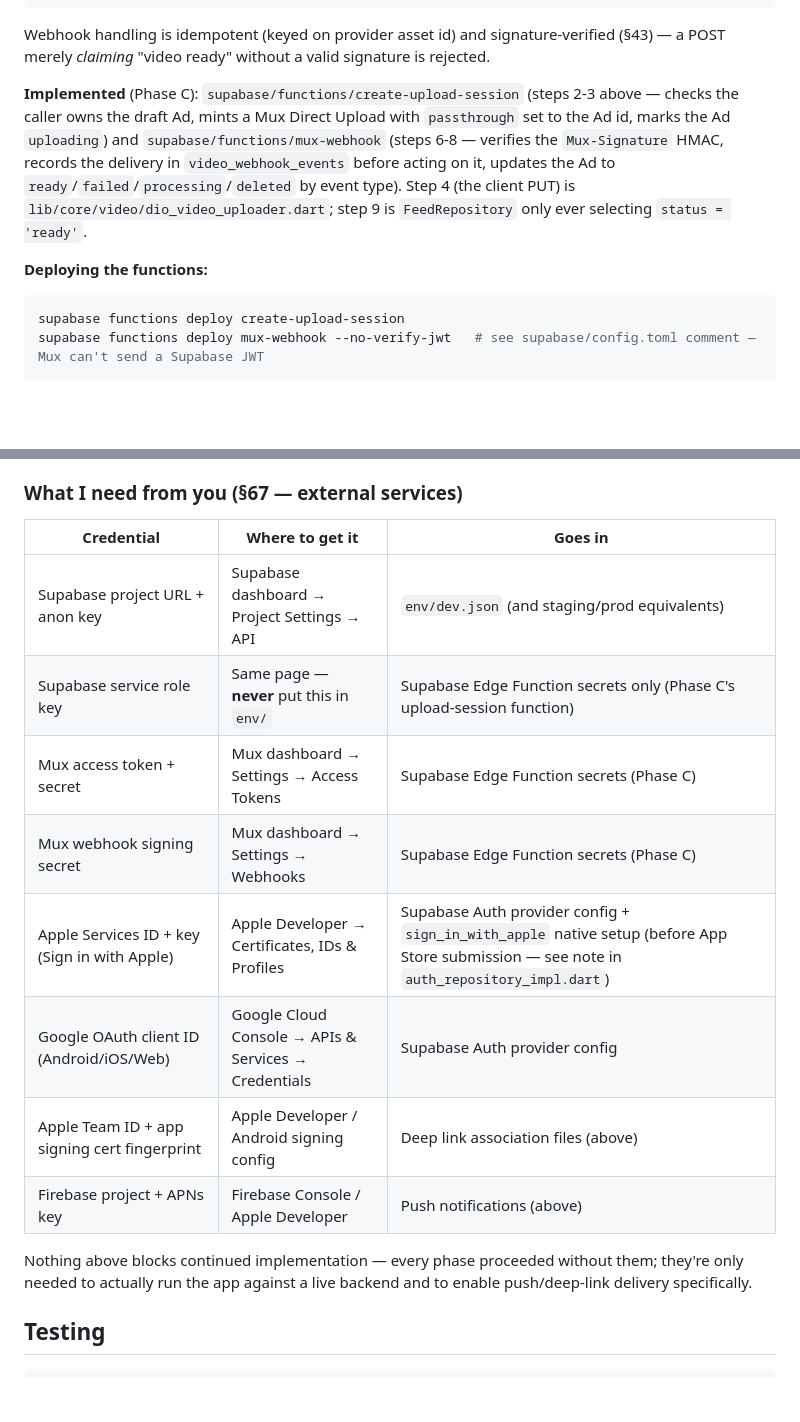
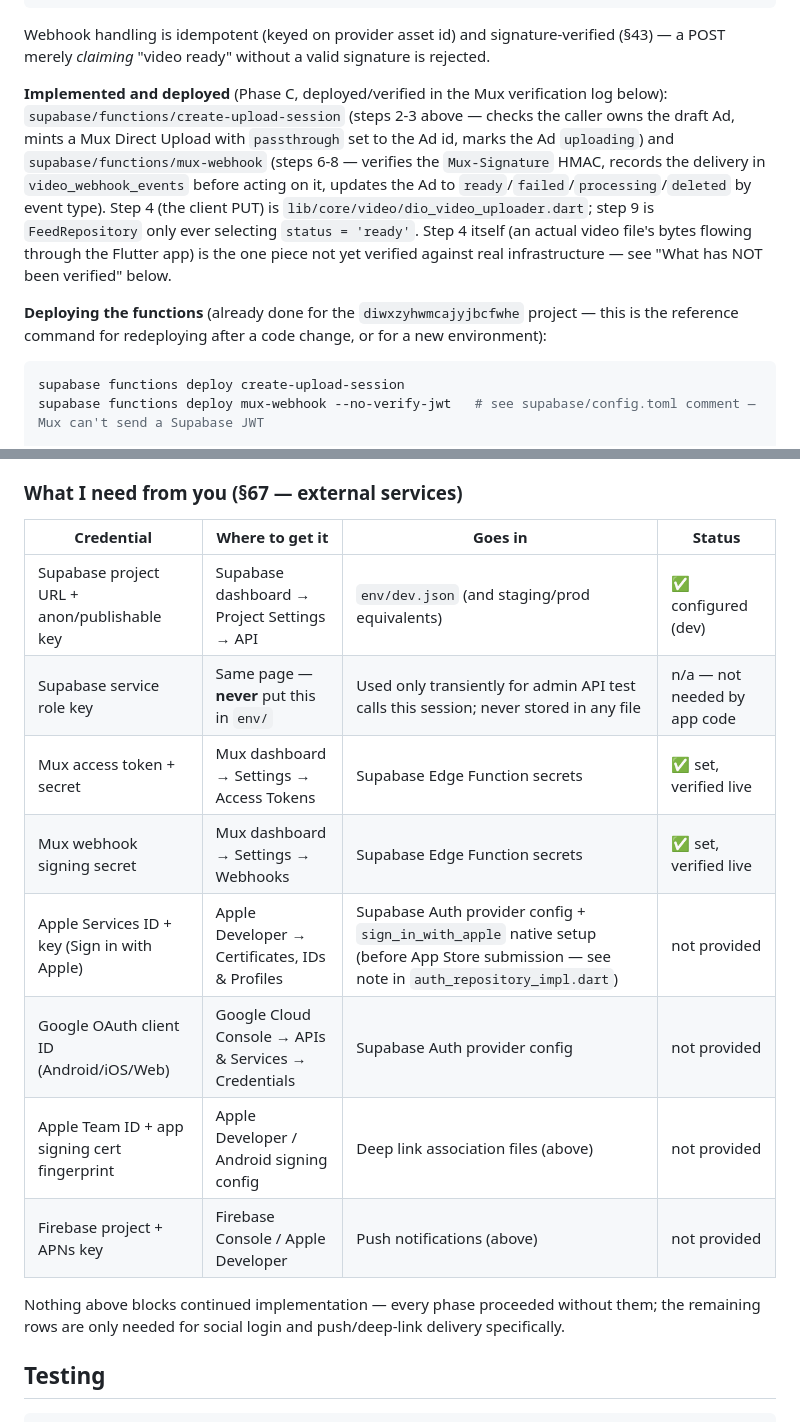
Before and after one commit to makife/AdGag, a Markdown page: README.md, 2 parts joined by grey strips. GitHub-like rendering; blank space fills up the shorter version.

Commit message:
Deploy and runtime-verify both Edge Functions against real Mux
- Set MUX_TOKEN_ID/MUX_TOKEN_SECRET/MUX_WEBHOOK_SIGNING_SECRET as
  Supabase secrets (values never written to any file, confirmed via
  `supabase secrets list` which only returns hashes) and deployed
  create-upload-session and mux-webhook (--no-verify-jwt) to the real
  project

- create-upload-session: called it authenticated against an owned draft
  Ad; it made a real Mux API call and returned a genuine Direct Upload
  URL, correctly marking the Ad uploading/video_provider=mux

- mux-webhook: hand-signed a video.asset.ready payload with the real
  webhook secret using Mux's exact scheme (HMAC-SHA256 over
  "{timestamp}.{body}") to exercise the identical code path a genuine
  delivery would. Ad correctly transitioned to ready with correct
  playback_id/thumbnail_url/duration_ms/published_at. Verified every
  rejection path too: duplicate event (idempotent no-op), invalid
  signature, missing signature, and a 10-minute-old timestamp (replay
  window) all correctly rejected.

- Unplanned bonus: a second webhook event with a UUID this session never
  generated showed up in the idempotency log around the same time as the
  create-upload-session call — most likely a real Mux-originated webhook
  (e.g. upload-session-created) that was received and correctly
  processed against a genuine Mux signature, suggesting the webhook
  registration works end to end against real Mux traffic.

- All test data (auth user + cascaded profile, draft ad, ad subject)
  deleted afterward; confirmed via direct counts that profiles/ads/
  ad_subjects/auth.users are all empty again

- README: updated the External Services table (Mux now configured/
  verified), the video sequence section, and added a detailed
  verification log entry

Still not verified: an actual video file flowing through the pipeline
(no ffmpeg, very little disk space in this environment to generate/hold
a test file) — the two halves of the pipeline are each verified against
real infrastructure separately, but not the full round trip through a
real transcode.

flutter analyze: 0 issues. flutter test: 59/59.

````diff
--- a/README.md
+++ b/README.md
@@ -131,9 +131,9 @@ Flutter                Edge Function              Video Provider (Mux)         S
 
 Webhook handling is idempotent (keyed on provider asset id) and signature-verified (§43) — a POST merely *claiming* "video ready" without a valid signature is rejected.
 
-**Implemented** (Phase C): `supabase/functions/create-upload-session` (steps 2-3 above — checks the caller owns the draft Ad, mints a Mux Direct Upload with `passthrough` set to the Ad id, marks the Ad `uploading`) and `supabase/functions/mux-webhook` (steps 6-8 — verifies the `Mux-Signature` HMAC, records the delivery in `video_webhook_events` before acting on it, updates the Ad to `ready`/`failed`/`processing`/`deleted` by event type). Step 4 (the client PUT) is `lib/core/video/dio_video_uploader.dart`; step 9 is `FeedRepository` only ever selecting `status = 'ready'`.
+**Implemented and deployed** (Phase C, deployed/verified in the Mux verification log below): `supabase/functions/create-upload-session` (steps 2-3 above — checks the caller owns the draft Ad, mints a Mux Direct Upload with `passthrough` set to the Ad id, marks the Ad `uploading`) and `supabase/functions/mux-webhook` (steps 6-8 — verifies the `Mux-Signature` HMAC, records the delivery in `video_webhook_events` before acting on it, updates the Ad to `ready`/`failed`/`processing`/`deleted` by event type). Step 4 (the client PUT) is `lib/core/video/dio_video_uploader.dart`; step 9 is `FeedRepository` only ever selecting `status = 'ready'`. Step 4 itself (an actual video file's bytes flowing through the Flutter app) is the one piece not yet verified against real infrastructure — see "What has NOT been verified" below.
 
-**Deploying the functions:**
+**Deploying the functions** (already done for the `diwxzyhwmcajyjbcfwhe` project — this is the reference command for redeploying after a code change, or for a new environment):
 
 ```bash
 supabase functions deploy create-upload-session
@@ -277,18 +277,18 @@ Deliberately not implemented speculatively: a `firebase_messaging` integration w
 
 ### What I need from you (§67 — external services)
 
-| Credential | Where to get it | Goes in |
-|---|---|---|
-| Supabase project URL + anon key | Supabase dashboard → Project Settings → API | `env/dev.json` (and staging/prod equivalents) |
-| Supabase service role key | Same page — **never** put this in `env/` | Supabase Edge Function secrets only (Phase C's upload-session function) |
-| Mux access token + secret | Mux dashboard → Settings → Access Tokens | Supabase Edge Function secrets (Phase C) |
-| Mux webhook signing secret | Mux dashboard → Settings → Webhooks | Supabase Edge Function secrets (Phase C) |
-| Apple Services ID + key (Sign in with Apple) | Apple Developer → Certificates, IDs & Profiles | Supabase Auth provider config + `sign_in_with_apple` native setup (before App Store submission — see note in `auth_repository_impl.dart`) |
-| Google OAuth client ID (Android/iOS/Web) | Google Cloud Console → APIs & Services → Credentials | Supabase Auth provider config |
-| Apple Team ID + app signing cert fingerprint | Apple Developer / Android signing config | Deep link association files (above) |
-| Firebase project + APNs key | Firebase Console / Apple Developer | Push notifications (above) |
+| Credential | Where to get it | Goes in | Status |
+|---|---|---|---|
+| Supabase project URL + anon/publishable key | Supabase dashboard → Project Settings → API | `env/dev.json` (and staging/prod equivalents) | ✅ configured (dev) |
+| Supabase service role key | Same page — **never** put this in `env/` | Used only transiently for admin API test calls this session; never stored in any file | n/a — not needed by app code |
+| Mux access token + secret | Mux dashboard → Settings → Access Tokens | Supabase Edge Function secrets | ✅ set, verified live |
+| Mux webhook signing secret | Mux dashboard → Settings → Webhooks | Supabase Edge Function secrets | ✅ set, verified live |
+| Apple Services ID + key (Sign in with Apple) | Apple Developer → Certificates, IDs & Profiles | Supabase Auth provider config + `sign_in_with_apple` native setup (before App Store submission — see note in `auth_repository_impl.dart`) | not provided |
+| Google OAuth client ID (Android/iOS/Web) | Google Cloud Console → APIs & Services → Credentials | Supabase Auth provider config | not provided |
+| Apple Team ID + app signing cert fingerprint | Apple Developer / Android signing config | Deep link association files (above) | not provided |
+| Firebase project + APNs key | Firebase Console / Apple Developer | Push notifications (above) | not provided |
 
-Nothing above blocks continued implementation — every phase proceeded without them; they're only needed to actually run the app against a live backend and to enable push/deep-link delivery specifically.
+Nothing above blocks continued implementation — every phase proceeded without them; the remaining rows are only needed for social login and push/deep-link delivery specifically.
 
 ## Testing
 
````
Also changed, not shown: other parts of README.md (+15 -5 lines).
